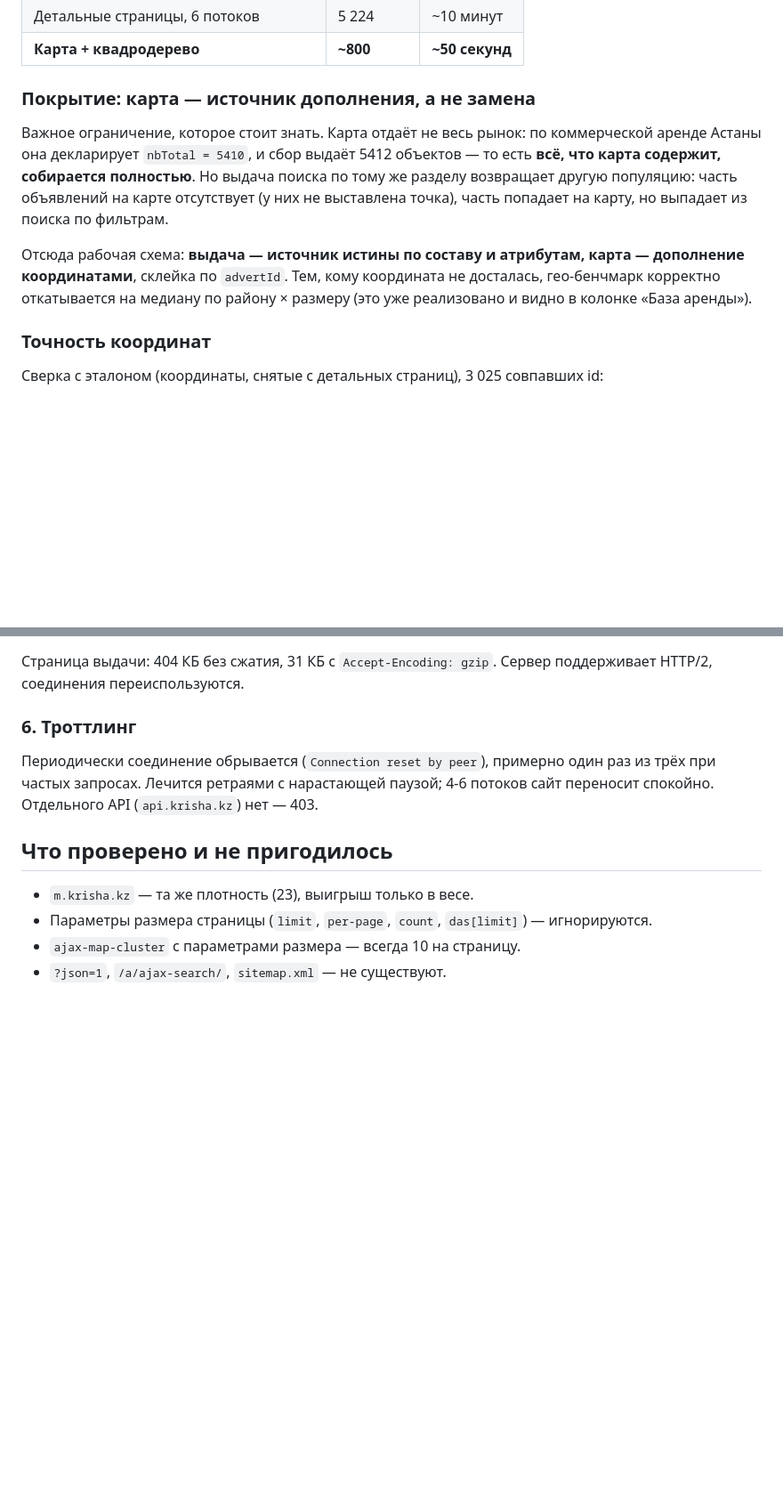
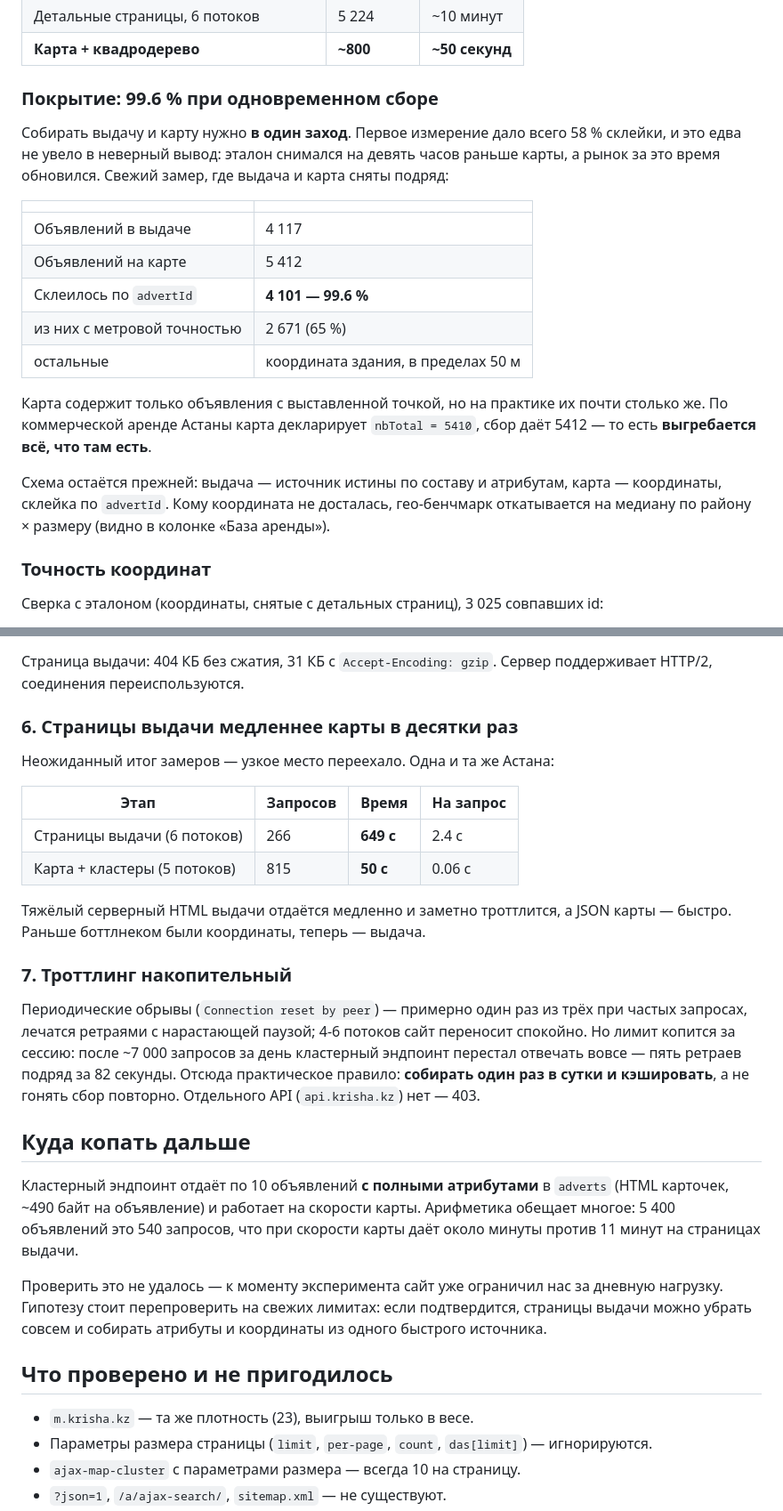
Before and after one commit to ceo646/ispeo.saraptama.kz, a Markdown page: commercial-analyzer/docs/data-sources.md, 2 parts joined by grey strips. Shown at 89% size. Drawn GitHub-style; blank space fills up the shorter version.

Commit message:
Correct coverage finding: 99.6% join when list and map are collected together
The earlier 58% join rate was an artifact of comparing a map harvest against
a list snapshot taken nine hours earlier. Collected in one pass, 4101 of 4117
list listings (99.6%) get coordinates from the map, 65% of them accurate to
the metre and the rest to the building.

Also recorded: the bottleneck has moved. List pages now cost 2.4s per request
under throttling (266 requests, 649s) while the map endpoints run at 0.06s
(815 requests, 50s). And throttling accumulates over a session — after ~7000
requests in a day the cluster endpoint stopped answering entirely, so a daily
cached collection is the right cadence.

Co-Authored-By: Claude Opus 4.8 <noreply@anthropic.com>
Claude-Session: https://claude.ai/code/session_01BUofNyTrrMcqsgSCkfNqTj

```diff
--- a/commercial-analyzer/docs/data-sources.md
+++ b/commercial-analyzer/docs/data-sources.md
@@ -41,19 +41,29 @@
 | Детальные страницы, 6 потоков | 5 224 | ~10 минут |
 | **Карта + квадродерево** | **~800** | **~50 секунд** |
 
-### Покрытие: карта — источник дополнения, а не замена
+### Покрытие: 99.6 % при одновременном сборе
 
-Важное ограничение, которое стоит знать. Карта отдаёт не весь рынок: по
-коммерческой аренде Астаны она декларирует `nbTotal = 5410`, и сбор выдаёт
-5412 объектов — то есть **всё, что карта содержит, собирается полностью**.
-Но выдача поиска по тому же разделу возвращает другую популяцию: часть
-объявлений на карте отсутствует (у них не выставлена точка), часть попадает
-на карту, но выпадает из поиска по фильтрам.
+Собирать выдачу и карту нужно **в один заход**. Первое измерение дало всего
+58 % склейки, и это едва не увело в неверный вывод: эталон снимался на девять
+часов раньше карты, а рынок за это время обновился. Свежий замер, где выдача и
+карта сняты подряд:
 
-Отсюда рабочая схема: **выдача — источник истины по составу и атрибутам,
-карта — дополнение координатами**, склейка по `advertId`. Тем, кому координата
-не досталась, гео-бенчмарк корректно откатывается на медиану по району ×
-размеру (это уже реализовано и видно в колонке «База аренды»).
+| | |
+|---|---|
+| Объявлений в выдаче | 4 117 |
+| Объявлений на карте | 5 412 |
+| Склеилось по `advertId` | **4 101 — 99.6 %** |
+| из них с метровой точностью | 2 671 (65 %) |
+| остальные | координата здания, в пределах 50 м |
+
+Карта содержит только объявления с выставленной точкой, но на практике их
+почти столько же. По коммерческой аренде Астаны карта декларирует
+`nbTotal = 5410`, сбор даёт 5412 — то есть **выгребается всё, что там есть**.
+
+Схема остаётся прежней: выдача — источник истины по составу и атрибутам,
+карта — координаты, склейка по `advertId`. Кому координата не досталась,
+гео-бенчмарк откатывается на медиану по району × размеру (видно в колонке
+«База аренды»).
 
 ### Точность координат
 
@@ -120,11 +130,38 @@ GET /a/ajax-map/map/<раздел>/?bounds=<ne_lat>,<sw_lon>,<sw_lat>,<ne_lon>&p
 Страница выдачи: 404 КБ без сжатия, 31 КБ с `Accept-Encoding: gzip`.
 Сервер поддерживает HTTP/2, соединения переиспользуются.
 
-### 6. Троттлинг
+### 6. Страницы выдачи медленнее карты в десятки раз
 
-Периодически соединение обрывается (`Connection reset by peer`), примерно один
-раз из трёх при частых запросах. Лечится ретраями с нарастающей паузой; 4-6
-потоков сайт переносит спокойно. Отдельного API (`api.krisha.kz`) нет — 403.
+Неожиданный итог замеров — узкое место переехало. Одна и та же Астана:
+
+| Этап | Запросов | Время | На запрос |
+|---|---|---|---|
+| Страницы выдачи (6 потоков) | 266 | **649 с** | 2.4 с |
+| Карта + кластеры (5 потоков) | 815 | **50 с** | 0.06 с |
+
+Тяжёлый серверный HTML выдачи отдаётся медленно и заметно троттлится, а
+JSON карты — быстро. Раньше боттлнеком были координаты, теперь — выдача.
+
+### 7. Троттлинг накопительный
+
+Периодические обрывы (`Connection reset by peer`) — примерно один раз из трёх
+при частых запросах, лечатся ретраями с нарастающей паузой; 4-6 потоков сайт
+переносит спокойно. Но лимит копится за сессию: после ~7 000 запросов за день
+кластерный эндпоинт перестал отвечать вовсе — пять ретраев подряд за 82 секунды.
+Отсюда практическое правило: **собирать один раз в сутки и кэшировать**,
+а не гонять сбор повторно. Отдельного API (`api.krisha.kz`) нет — 403.
+
+## Куда копать дальше
+
+Кластерный эндпоинт отдаёт по 10 объявлений **с полными атрибутами** в
+`adverts` (HTML карточек, ~490 байт на объявление) и работает на скорости
+карты. Арифметика обещает многое: 5 400 объявлений это 540 запросов, что при
+скорости карты даёт около минуты против 11 минут на страницах выдачи.
+
+Проверить это не удалось — к моменту эксперимента сайт уже ограничил нас за
+дневную нагрузку. Гипотезу стоит перепроверить на свежих лимитах: если
+подтвердится, страницы выдачи можно убрать совсем и собирать атрибуты и
+координаты из одного быстрого источника.
 
 ## Что проверено и не пригодилось
 
```
